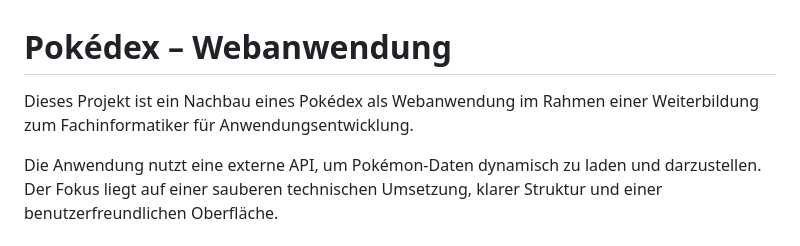
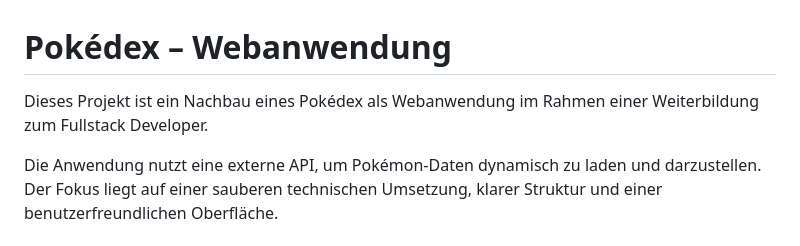
Before and after one commit to CZX93-BW/pokedex, a Markdown page: README.md, the part around the change. Drawn GitHub-style.

Commit message:
Update project description for Fullstack Developer

```diff
--- a/README.md
+++ b/README.md
@@ -1,6 +1,6 @@
 # Pokédex – Webanwendung
 
-Dieses Projekt ist ein Nachbau eines Pokédex als Webanwendung im Rahmen einer Weiterbildung zum Fachinformatiker für Anwendungsentwicklung.
+Dieses Projekt ist ein Nachbau eines Pokédex als Webanwendung im Rahmen einer Weiterbildung zum Fullstack Developer.
 
 Die Anwendung nutzt eine externe API, um Pokémon-Daten dynamisch zu laden und darzustellen.
 Der Fokus liegt auf einer sauberen technischen Umsetzung, klarer Struktur und einer benutzerfreundlichen Oberfläche.
```
